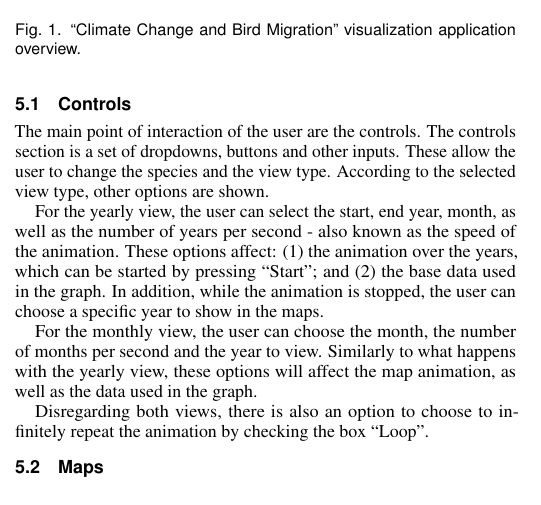
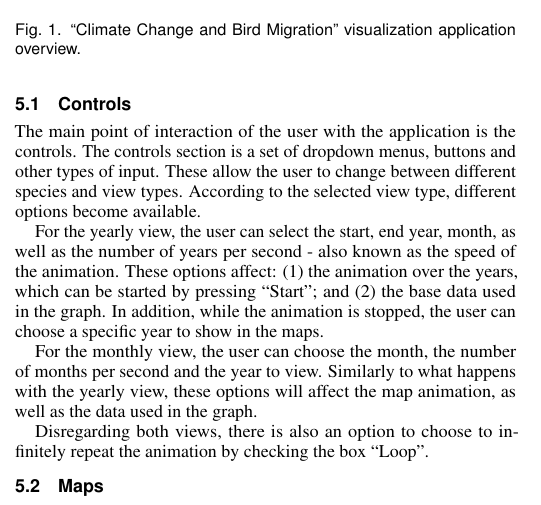
Before and after one commit to nimobeeren/2IMV20, a LaTeX document (InfoVis/docs/main.tex): part of one column of page 2 of 4, cut so that both start at the same text. Compiled offline with pdfLaTeX.

Commit message:
Update InfoVis/docs/main.tex
Co-authored-by: Gabriela Slavova <gabriela.s.slavova@gmail.com>

```diff
--- a/InfoVis/docs/main.tex
+++ b/InfoVis/docs/main.tex
@@ -230,7 +230,7 @@ We implemented a web application. Thus, the main technologies in use are HTML, C
 
 \subsection{Controls}
 
-The main point of interaction of the user are the controls. The controls section is a set of dropdowns, buttons and other inputs. These allow the user to change the species and the view type. According to the selected view type, other options are shown.
+The main point of interaction of the user with the application is the controls. The controls section is a set of dropdown menus, buttons and other types of input. These allow the user to change between different species and view types. According to the selected view type, different options become available.
 
 For the yearly view, the user can select the start, end year, month, as well as the number of years per second - also known as the speed of the animation. These options affect: (1) the animation over the years, which can be started by pressing ``Start"; and (2) the base data used in the graph. In addition, while the animation is stopped, the user can choose a specific year to show in the maps.
 
```
